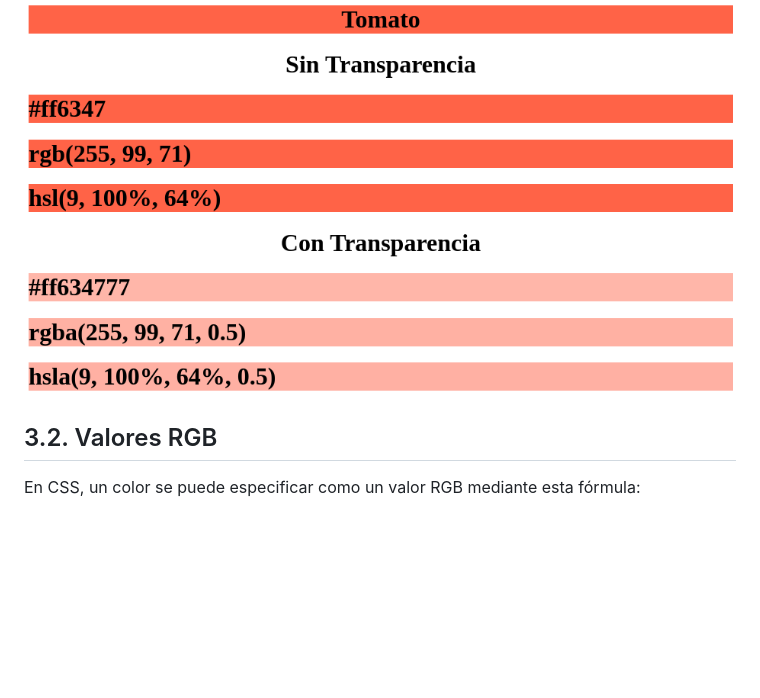
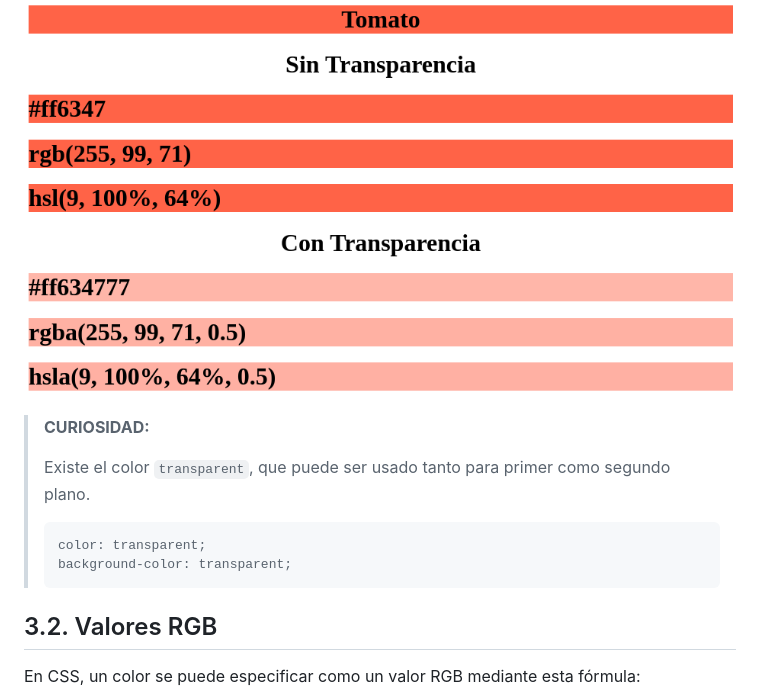
Before and after one commit to jamj2000/DIW, a Markdown page: Tema1/README.md, the part around the change. Rendered like a GitHub page; blank space fills up the shorter version.

Commit message:
transparent color

````diff
--- a/Tema1/README.md
+++ b/Tema1/README.md
@@ -84,6 +84,15 @@ Por favor, para un tratamiento en mayor profundidad y demos on-line, no dudes en
 ```
 
 ![Ejemplo colores](assets/ejemplo-colores.png)
+
+> **CURIOSIDAD:**
+>
+> Existe el color `transparent`, que puede ser usado tanto para primer como segundo plano.
+>
+> ```css
+> color: transparent;
+> background-color: transparent;
+>```
 
 
 ## 3.2. Valores RGB
````
